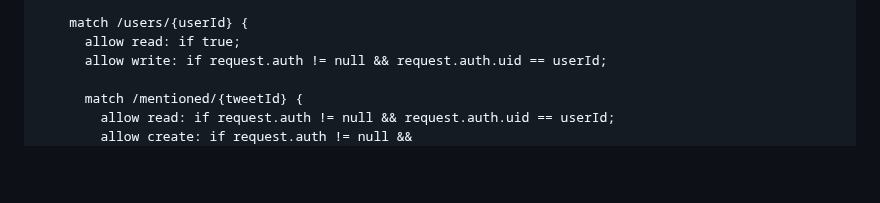
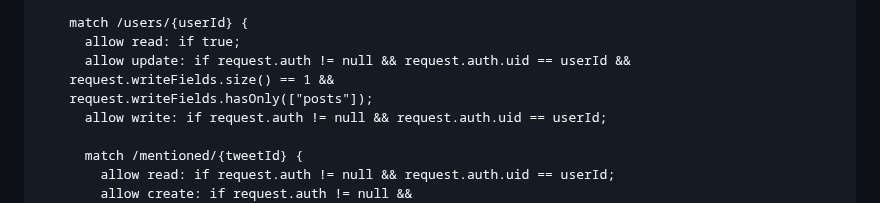
Before and after one commit to Nackoo/wintre, a Markdown page: README.md, the part around the change. Rendered like a GitHub page; blank space fills up the shorter version.

```diff
--- a/README.md
+++ b/README.md
@@ -27,6 +27,9 @@ service cloud.firestore {
 
     match /users/{userId} {
       allow read: if true;
+      allow update: if request.auth != null && request.auth.uid == userId &&
+    request.writeFields.size() == 1 &&
+    request.writeFields.hasOnly(["posts"]);
       allow write: if request.auth != null && request.auth.uid == userId;
 
       match /mentioned/{tweetId} {
```
